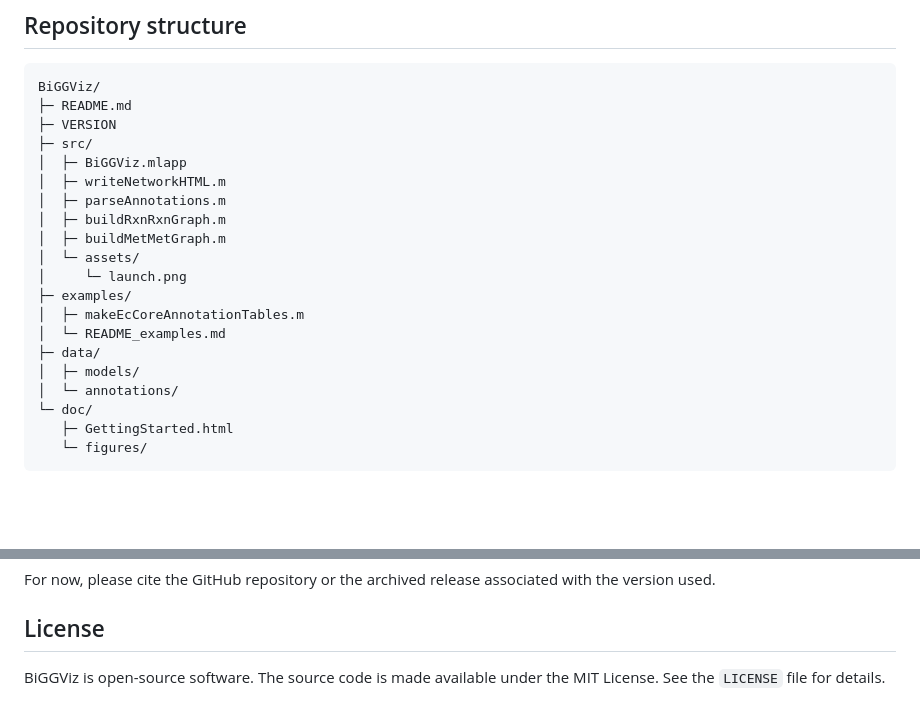
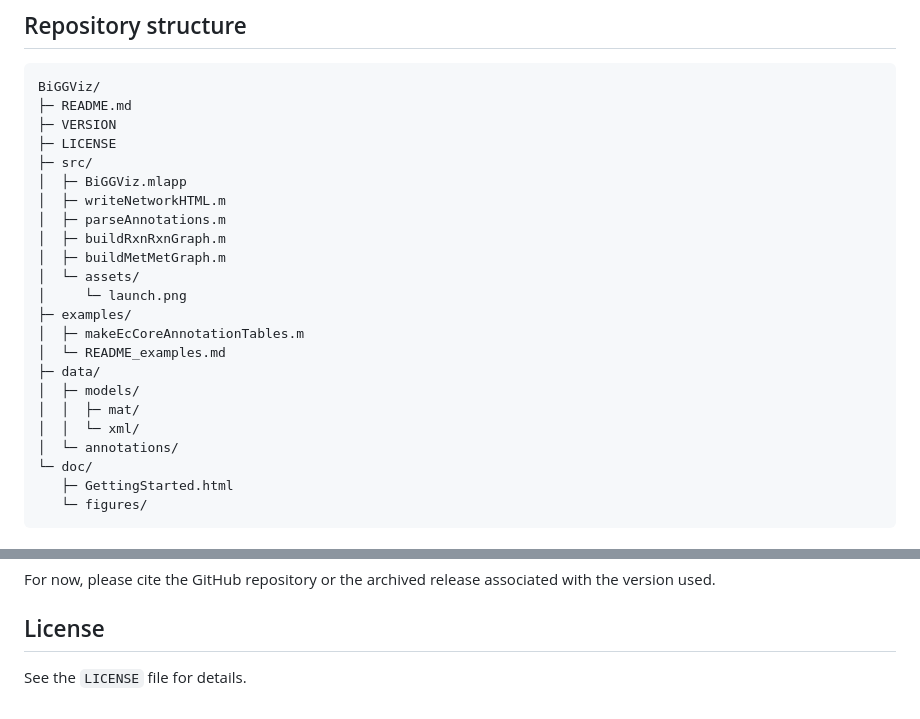
Before and after one commit to mogystats/BiGGViz, a Markdown page: README.md, 2 parts joined by grey strips. Drawn GitHub-style; blank space fills up the shorter version.

```diff
--- a/README.md
+++ b/README.md
@@ -24,6 +24,7 @@ BiGGViz is a MATLAB App for interactive visualization and annotation-driven expl
 BiGGViz/
 ├─ README.md
 ├─ VERSION
+├─ LICENSE
 ├─ src/
 │  ├─ BiGGViz.mlapp
 │  ├─ writeNetworkHTML.m
@@ -37,6 +38,8 @@ BiGGViz/
 │  └─ README_examples.md
 ├─ data/
 │  ├─ models/
+│  │  ├─ mat/
+│  │  └─ xml/
 │  └─ annotations/
 └─ doc/
    ├─ GettingStarted.html
@@ -172,4 +175,4 @@ For now, please cite the GitHub repository or the archived release associated wi
 
 ## License
 
-BiGGViz is open-source software. The source code is made available under the MIT License. See the `LICENSE` file for details.
+See the `LICENSE` file for details.
```
